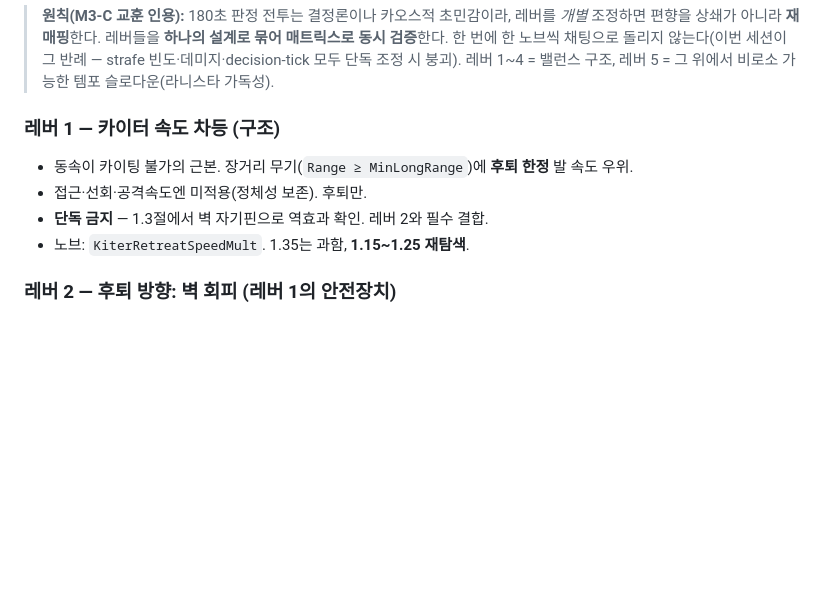
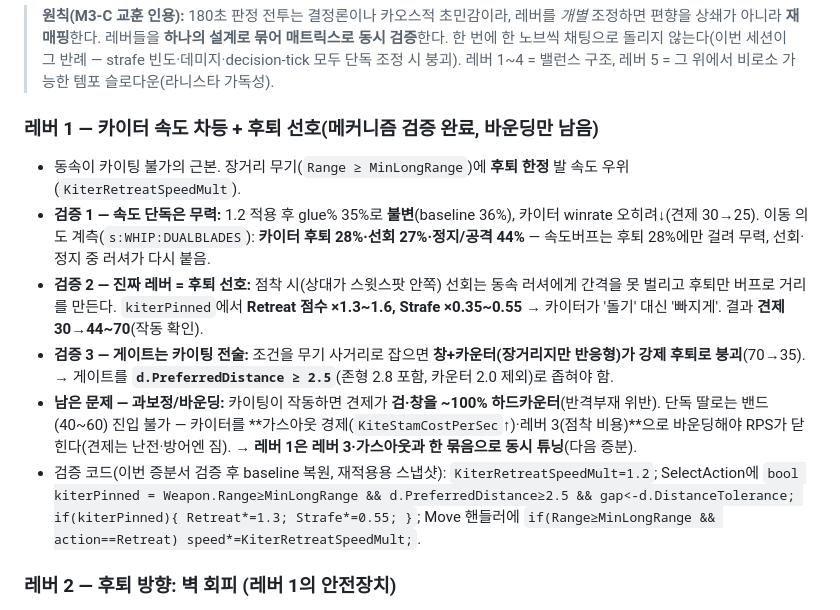
Before and after one commit to jo639/morituri, a Markdown page: 09_disc밸런스재설계_설계서.md, the part around the change. Drawn GitHub-style; blank space fills up the shorter version.

Commit message:
docs(M4-b-bal): 레버 1 메커니즘 검증 완료 기록 (후퇴 선호 + 카이팅 게이트)
진단 인프라(s: 매치업, glue/이동의도 계측)로 레버 1을 실험·검증:
- 속도 단독은 무력: glue% 35% 불변, 카이터 후퇴 28%뿐이라 버프가 안 걸림
- 진짜 레버 = 점착 시 '후퇴 선호'(Retreat↑/Strafe↓) → 견제 30→44~70 작동
- 게이트는 카이팅 전술(d.PreferredDistance≥2.5)이어야 — 무기사거리로 잡으면
  창+카운터가 강제후퇴로 붕괴(70→35)
- 남은 문제: 작동하면 견제가 검·창 ~100% 하드카운터(과보정) → 가스아웃·
  레버3(점착비용)으로 바운딩 필요 = 다음 증분에 레버3과 한 묶음 튜닝

코드는 검증 후 clean baseline 복원(matrix 비붕괴 유지), 재적용 스냅샷은 doc[9]에.

Co-Authored-By: Claude Opus 4.8 <noreply@anthropic.com>

```diff
--- a/09_disc밸런스재설계_설계서.md
+++ b/09_disc밸런스재설계_설계서.md
@@ -89,11 +89,13 @@
 
 > **원칙(M3-C 교훈 인용):** 180초 판정 전투는 결정론이나 카오스적 초민감이라, 레버를 *개별* 조정하면 편향을 상쇄가 아니라 **재매핑**한다. 레버들을 **하나의 설계로 묶어 매트릭스로 동시 검증**한다. 한 번에 한 노브씩 채팅으로 돌리지 않는다(이번 세션이 그 반례 — strafe 빈도·데미지·decision-tick 모두 단독 조정 시 붕괴). 레버 1~4 = 밸런스 구조, 레버 5 = 그 위에서 비로소 가능한 템포 슬로다운(라니스타 가독성).
 
-### 레버 1 — 카이터 속도 차등 (구조)
-- 동속이 카이팅 불가의 근본. 장거리 무기(`Range ≥ MinLongRange`)에 **후퇴 한정** 발 속도 우위.
-- 접근·선회·공격속도엔 미적용(정체성 보존). 후퇴만.
-- **단독 금지** — 1.3절에서 벽 자기핀으로 역효과 확인. 레버 2와 필수 결합.
-- 노브: `KiterRetreatSpeedMult`. 1.35는 과함, **1.15~1.25 재탐색**.
+### 레버 1 — 카이터 속도 차등 + **후퇴 선호**(메커니즘 검증 완료, 바운딩만 남음)
+- 동속이 카이팅 불가의 근본. 장거리 무기(`Range ≥ MinLongRange`)에 **후퇴 한정** 발 속도 우위(`KiterRetreatSpeedMult`).
+- **검증 1 — 속도 단독은 무력:** 1.2 적용 후 glue% 35%로 **불변**(baseline 36%), 카이터 winrate 오히려↓(견제 30→25). 이동 의도 계측(`s:WHIP:DUALBLADES`): **카이터 후퇴 28%·선회 27%·정지/공격 44%** — 속도버프는 후퇴 28%에만 걸려 무력, 선회·정지 중 러셔가 다시 붙음.
+- **검증 2 — 진짜 레버 = 후퇴 선호:** 점착 시(상대가 스윗스팟 안쪽) 선회는 동속 러셔에게 간격을 못 벌리고 후퇴만 버프로 거리를 만든다. `kiterPinned`에서 **Retreat 점수 ×1.3~1.6, Strafe ×0.35~0.55** → 카이터가 '돌기' 대신 '빠지게'. 결과 **견제 30→44~70**(작동 확인).
+- **검증 3 — 게이트는 카이팅 전술:** 조건을 무기 사거리로 잡으면 **창+카운터(장거리지만 반응형)가 강제 후퇴로 붕괴**(70→35). → 게이트를 **`d.PreferredDistance ≥ 2.5`**(존형 2.8 포함, 카운터 2.0 제외)로 좁혀야 함.
+- **남은 문제 — 과보정/바운딩:** 카이팅이 작동하면 견제가 **검·창을 ~100% 하드카운터**(반격부재 위반). 단독 딸로는 밴드(40~60) 진입 불가 — 카이터를 **가스아웃 경제(`KiteStamCostPerSec`↑)·레버 3(점착 비용)**으로 바운딩해야 RPS가 닫힌다(견제는 난전·방어엔 짐). → **레버 1은 레버 3·가스아웃과 한 묶음으로 동시 튜닝**(다음 증분).
+- 검증 코드(이번 증분서 검증 후 baseline 복원, 재적용용 스냅샷): `KiterRetreatSpeedMult=1.2`; SelectAction에 `bool kiterPinned = Weapon.Range≥MinLongRange && d.PreferredDistance≥2.5 && gap<-d.DistanceTolerance; if(kiterPinned){ Retreat*=1.3; Strafe*=0.55; }`; Move 핸들러에 `if(Range≥MinLongRange && action==Retreat) speed*=KiterRetreatSpeedMult;`.
 
 ### 레버 2 — 후퇴 방향: 벽 회피 (레버 1의 안전장치)
 - 카이터 후퇴를 직선(`toOpp * -1`)이 아니라 **열린 중앙 성분 가중** 벡터로.
```
